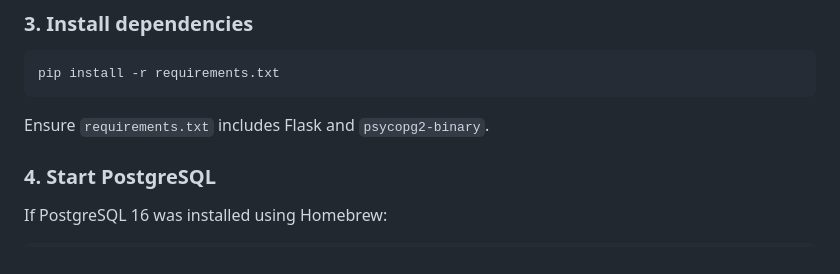
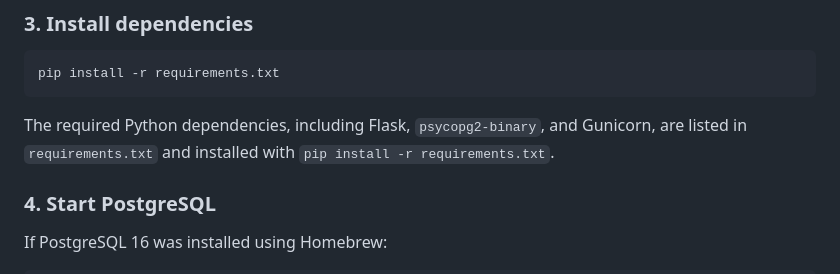
Before and after one commit to Amrit-3/spendwise-aws-cloud-project, a Markdown page: README.md, the part around the change. Drawn GitHub-style.

Commit message:
docs: clarify Python dependencies

````diff
--- a/README.md
+++ b/README.md
@@ -83,7 +83,7 @@ source venv/bin/activate
 pip install -r requirements.txt
 ```
 
-Ensure `requirements.txt` includes Flask and `psycopg2-binary`.
+The required Python dependencies, including Flask, `psycopg2-binary`, and Gunicorn, are listed in `requirements.txt` and installed with `pip install -r requirements.txt`.
 
 ### 4. Start PostgreSQL
 
````
